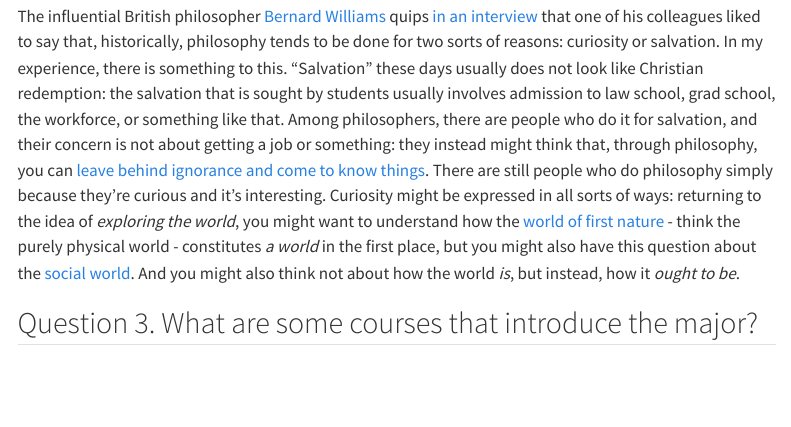
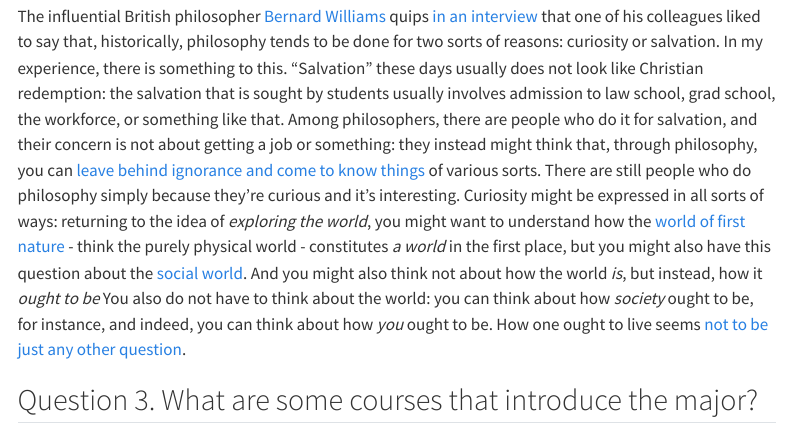
Before and after one commit to e46df133eed7d67b/EXP-26-Handout, a Quarto document (index.qmd): the page in a window 1100 px wide, from 1340 px down. Rendered offline with R 4.5, knitr and Pandoc in place of Quarto, with nearby package versions; menus at the side of the page are left out.

Commit message:
revisions

```diff
--- a/index.qmd
+++ b/index.qmd
@@ -47,7 +47,7 @@ b. [Ludwig Wittgenstein](https://plato.stanford.edu/entries/wittgenstein/) write
 
 ## Question 2. Why might a student be interested?
 
-The influential British philosopher [Bernard Williams](https://plato.stanford.edu/entries/williams-bernard/) quips [in an interview](https://manwithoutqualities.com/wp-content/uploads/2015/12/harvardreview_2004_0012_0001_0080_0091pdfnameharvardreview_2004_0012_0001_0080_0091.pdf) that one of his colleagues liked to say that, historically, philosophy tends to be done for two sorts of reasons: curiosity or salvation. In my experience, there is something to this. "Salvation" these days usually does not look like Christian redemption: the salvation that is sought by students usually involves admission to law school, grad school, the workforce, or something like that. Among philosophers, there are people who do it for salvation, and their concern is not about getting a job or something: they instead might think that, through philosophy, you can [leave behind ignorance and come to know things](https://en.wikipedia.org/wiki/Allegory_of_the_cave). There are still people who do philosophy simply because they're curious and it's interesting. Curiosity might be expressed in all sorts of ways: returning to the idea of _exploring the world_, you might want to understand how the [world of first nature](https://plato.stanford.edu/entries/hermeneutics/#HermAnglAmerPhil:~:text=2007%29%2E-,John,place%2E) - think the purely physical world - constitutes _a world_ in the first place, but you might also have this question about the [social world](https://plato.stanford.edu/entries/hermeneutics/#HermAnglAmerPhil:~:text=place%2E-,McDowell,84%29%2E). And you might also think not about how the world _is_, but instead, how it _ought to be_.
+The influential British philosopher [Bernard Williams](https://plato.stanford.edu/entries/williams-bernard/) quips [in an interview](https://manwithoutqualities.com/wp-content/uploads/2015/12/harvardreview_2004_0012_0001_0080_0091pdfnameharvardreview_2004_0012_0001_0080_0091.pdf) that one of his colleagues liked to say that, historically, philosophy tends to be done for two sorts of reasons: curiosity or salvation. In my experience, there is something to this. "Salvation" these days usually does not look like Christian redemption: the salvation that is sought by students usually involves admission to law school, grad school, the workforce, or something like that. Among philosophers, there are people who do it for salvation, and their concern is not about getting a job or something: they instead might think that, through philosophy, you can [leave behind ignorance and come to know things](https://en.wikipedia.org/wiki/Allegory_of_the_cave) of various sorts. There are still people who do philosophy simply because they're curious and it's interesting. Curiosity might be expressed in all sorts of ways: returning to the idea of _exploring the world_, you might want to understand how the [world of first nature](https://plato.stanford.edu/entries/hermeneutics/#HermAnglAmerPhil:~:text=2007%29%2E-,John,place%2E) - think the purely physical world - constitutes _a world_ in the first place, but you might also have this question about the [social world](https://plato.stanford.edu/entries/hermeneutics/#HermAnglAmerPhil:~:text=place%2E-,McDowell,84%29%2E). And you might also think not about how the world _is_, but instead, how it _ought to be_ You also do not have to think about the world: you can think about how _society_ ought to be, for instance, and indeed, you can think about how _you_ ought to be. How one ought to live seems [not to be just any other question](https://archive.org/details/bernard-williams-ethics-and-the-limits-of-philosophy/page/1/mode/1up#:~:text=I%20T%20IS%20NOT%20a%20trivial%20question%2C%20Socrates%20said%3A%20what%20we%20are%20talking%20about%20is%20how%20one%20should%20live).
 
 ## Question 3. What are some courses that introduce the major?
 
```
Also changed, not shown: index.html.
